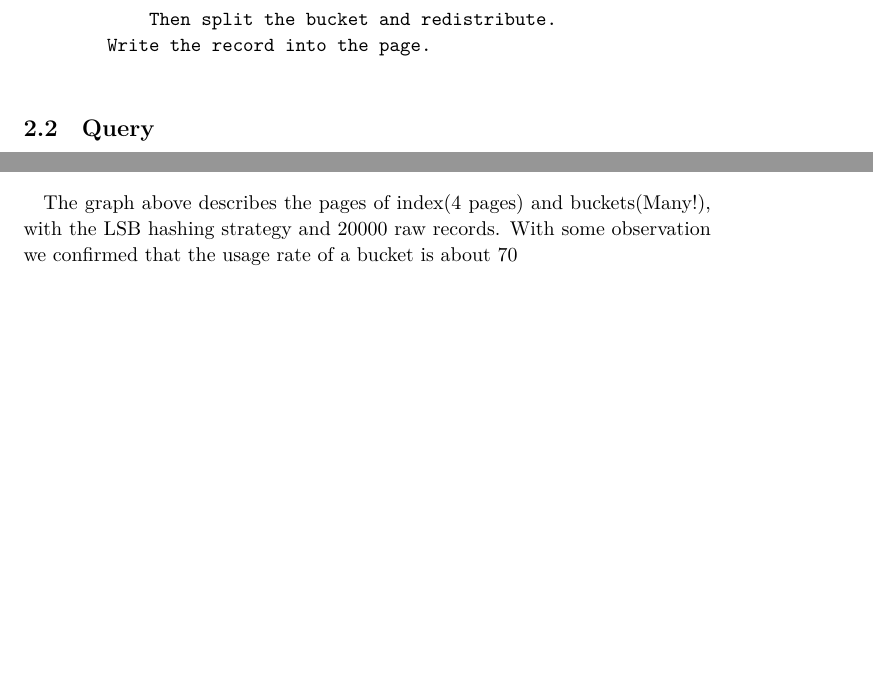
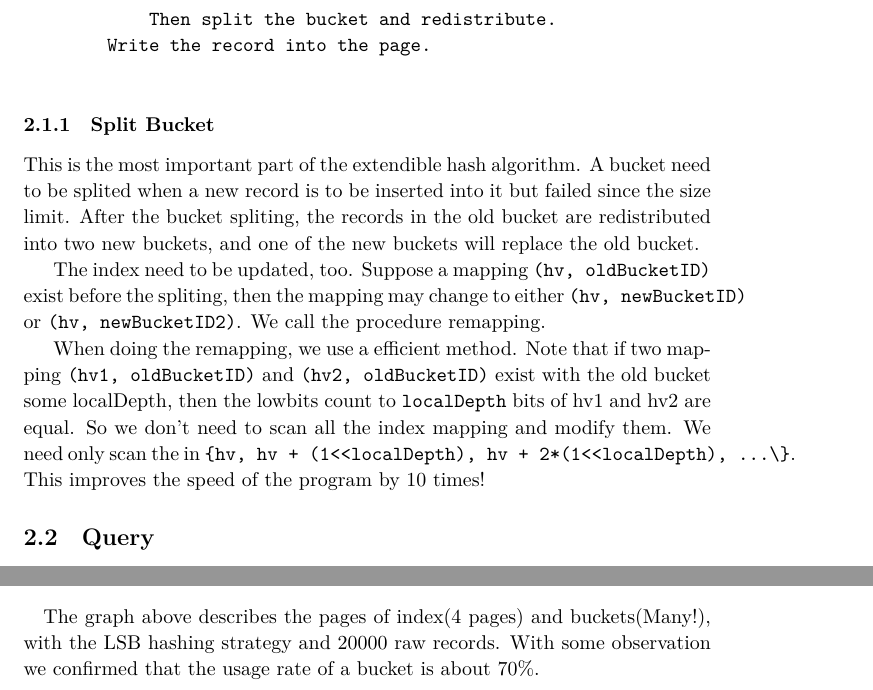
Before and after one commit to ddmbr/Extendible-Hashing, a LaTeX paper (doc/report.tex): two parts of pages 3 and 8 of 11, joined at a grey line, cut so that both start at the same text, the shorter picture padded with empty space. Compiled offline with XeLaTeX; a missing font is replaced by an installed copy or a similar font.

Commit message:
finish the document.

```diff
--- a/doc/report.tex
+++ b/doc/report.tex
@@ -60,6 +60,12 @@ While the end of the raw file(i.e, lineitem.tbl) is not reached,
         Write the record into the page.
 
 \end{verbatim}
+    \subsubsection{Split Bucket}
+        This is the most important part of the extendible hash algorithm. A bucket need to be splited when a new record is to be inserted into it but failed since the size limit. After the bucket spliting, the records in the old bucket are redistributed into two new buckets, and one of the new buckets will replace the old bucket.
+
+        The index need to be updated, too. Suppose a mapping \verb|(hv, oldBucketID)| exist before the spliting, then the mapping may change to either \verb|(hv, newBucketID)| or \verb|(hv, newBucketID2)|. We call the procedure remapping.
+
+        When doing the remapping, we use a efficient method. Note that if two mapping \verb|(hv1, oldBucketID)| and \verb|(hv2, oldBucketID)| exist with the old bucket some localDepth, then the lowbits count to \verb|localDepth| bits of hv1 and hv2 are equal. So we don't need to scan all the index mapping and modify them. We need only scan the in \verb|{hv, hv + (1<<localDepth), hv + 2*(1<<localDepth), ...\}|. This improves the speed of the program by 10 times!
     \subsection{Query}
         \paragraph{}
             This process is much simply compared with the building process, with the folliwing steps:
@@ -187,7 +193,7 @@ struct page_t{
             To help us comphrehense the idea of extendible hashing better, and ease the debugging, we rerwrite the program in Python(\verb|hash.py,hhash.py| in the src folder), which is both shorter and more comphrehensive(about 250 lines and it can show the process of hashing). Then we generated an animation and got a feel about how the bucket split and how the index double.
         \paragraph{} \includegraphics[scale=0.4]{img/pic20000_l.png}
         \paragraph{}
-            The graph above describes the pages of index(4 pages) and buckets(Many!), with the LSB hashing strategy and 20000 raw records. With some observation we confirmed that the usage rate of a bucket is about 70%.
+            The graph above describes the pages of index(4 pages) and buckets(Many!), with the LSB hashing strategy and 20000 raw records. With some observation we confirmed that the usage rate of a bucket is about 70\%.
         \paragraph{} \includegraphics[scale=0.4]{img/pic20000_h.png}
         \paragraph{}
             Then the MSB strategy. We see that the MSB strategy consume more storage and with lower usage rate of bucket. Howver it's much faster. Here's a list about the different version and the corresponding IO frequency.
```
Also changed, not shown: doc/report.pdf, doc/report.tex (2 more changed lines).
